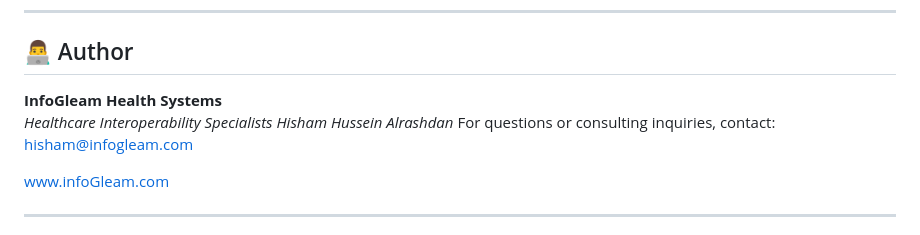
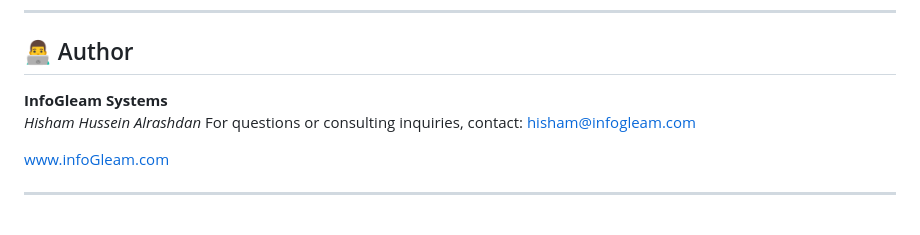
Before and after one commit to Hisham-InfoGleam/smart-fhir-starter-kit, a Markdown page: README.md, the part around the change. GitHub-like rendering.

```diff
--- a/README.md
+++ b/README.md
@@ -130,8 +130,7 @@ Contributions are welcome! Feel free to:
 ---
 ## 👨‍💻 Author
 
-**InfoGleam Health Systems**
-*Healthcare Interoperability Specialists*
+**InfoGleam Systems**
 *Hisham Hussein Alrashdan*
 For questions or consulting inquiries, contact: hisham@infogleam.com
 
```
